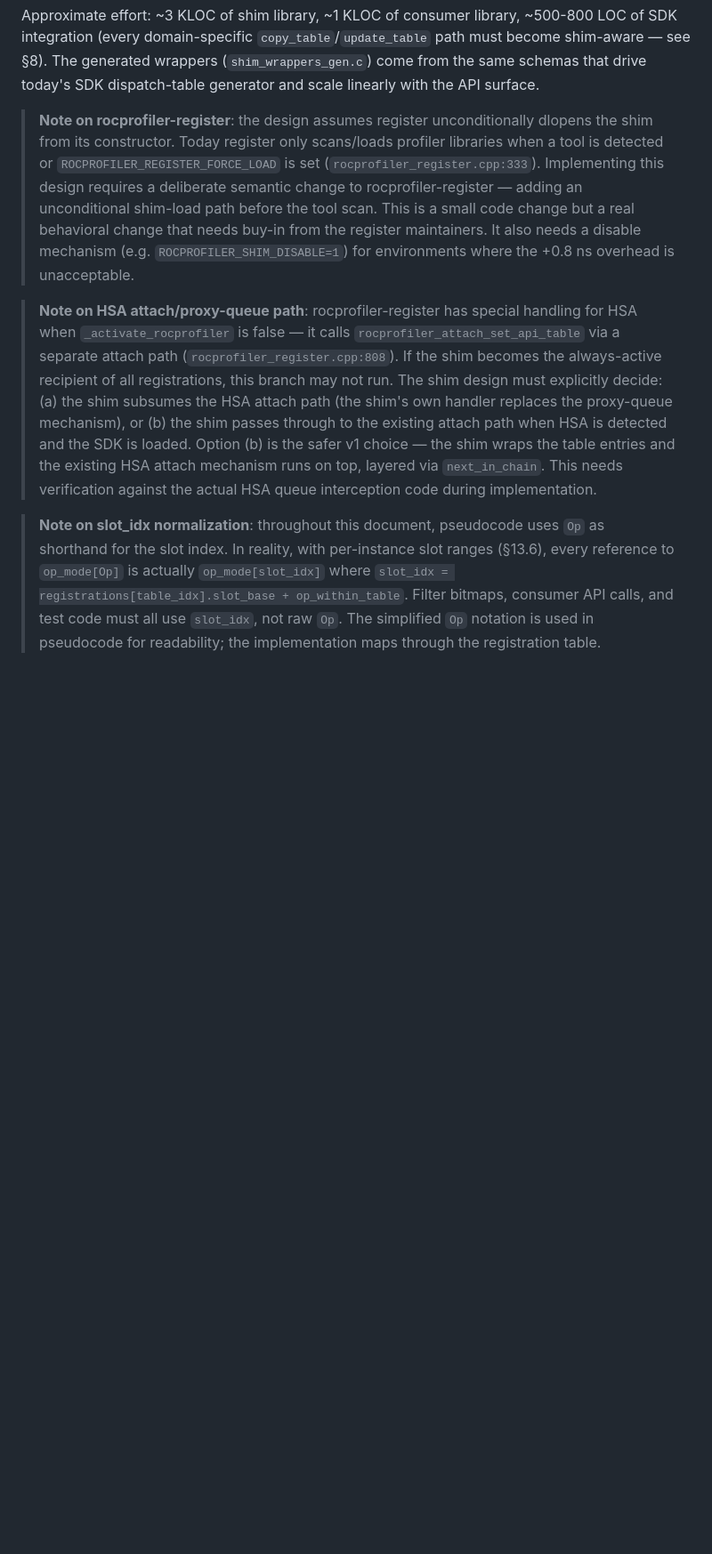
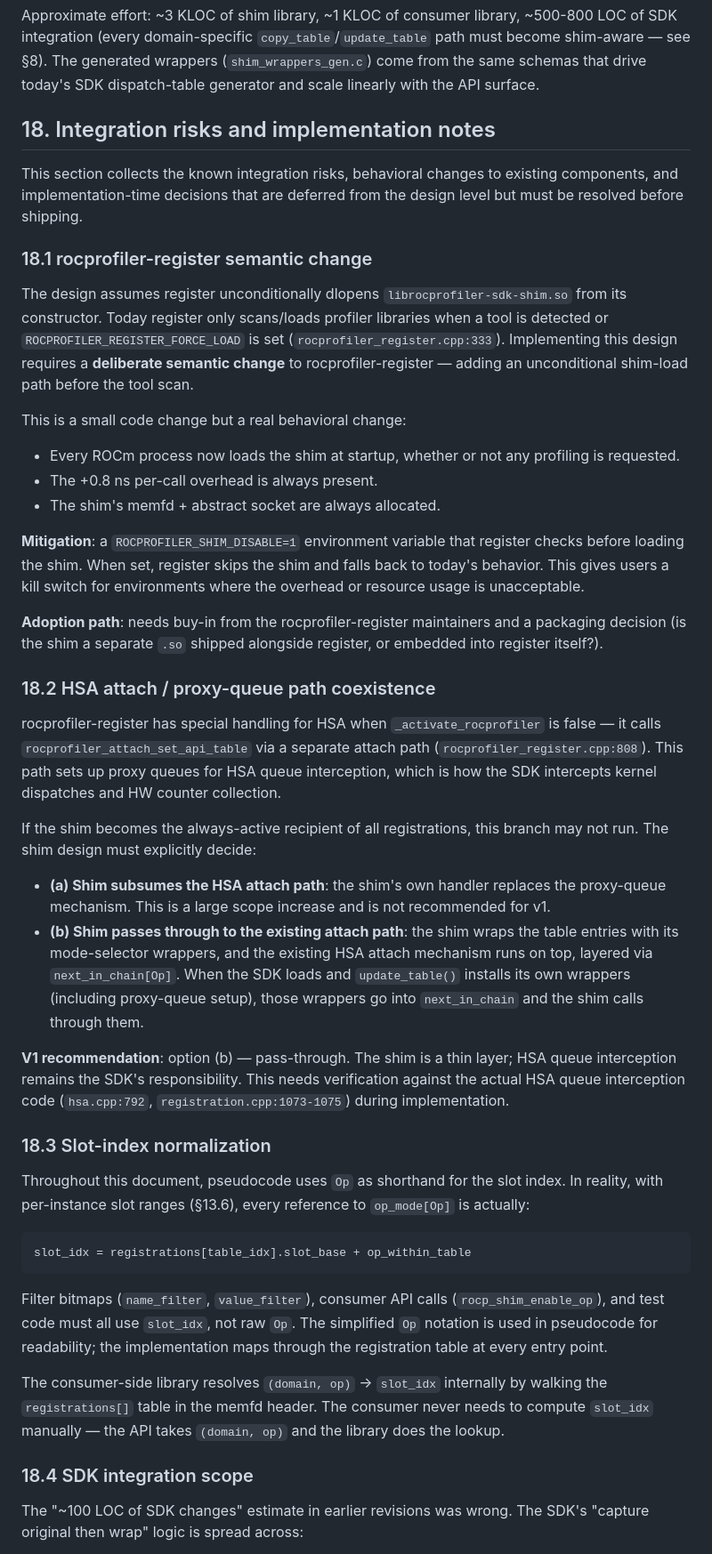
Before and after one commit to ammarwa/Tracing-Techniques-Benchmarking, a Markdown page: docs/dispatch-tracer/SHIM_MEMFD_SOCK_DESIGN.md, the part around one of its changes. Shown at 89% size. GitHub-like rendering; blank space fills up the shorter version.

Commit message:
Move integration notes into dedicated §18 with TOC entry
The three inline boxed notes near §17 (register semantic change, HSA
attach path, slot_idx normalization) are promoted to a proper section
with subsections, plus a new §18.4 (SDK integration scope) that
consolidates the effort estimate and per-domain file list.

§18.1 — rocprofiler-register semantic change: unconditional shim
  dlopen, ROCPROFILER_SHIM_DISABLE escape hatch, adoption path.
§18.2 — HSA attach/proxy-queue coexistence: option (a) subsume vs
  option (b) pass-through; v1 recommendation = pass-through.
§18.3 — Slot-index normalization: Op is shorthand for slot_idx;
  consumer library resolves (domain, op) → slot_idx internally.
§18.4 — SDK integration scope: 500-800 LOC across 5 domain-specific
  copy_table/update_table paths, not the ~100 LOC originally estimated.

Table of contents updated with §18 and its four subsections.

Co-Authored-By: Claude Opus 4.6 (1M context) <noreply@anthropic.com>

````diff
--- a/docs/dispatch-tracer/SHIM_MEMFD_SOCK_DESIGN.md
+++ b/docs/dispatch-tracer/SHIM_MEMFD_SOCK_DESIGN.md
@@ -1441,8 +1446,47 @@ src/
 
 Approximate effort: ~3 KLOC of shim library, ~1 KLOC of consumer library, ~500-800 LOC of SDK integration (every domain-specific `copy_table`/`update_table` path must become shim-aware — see §8). The generated wrappers (`shim_wrappers_gen.c`) come from the same schemas that drive today's SDK dispatch-table generator and scale linearly with the API surface.
 
-> **Note on rocprofiler-register**: the design assumes register unconditionally dlopens the shim from its constructor. Today register only scans/loads profiler libraries when a tool is detected or `ROCPROFILER_REGISTER_FORCE_LOAD` is set (`rocprofiler_register.cpp:333`). Implementing this design requires a deliberate semantic change to rocprofiler-register — adding an unconditional shim-load path before the tool scan. This is a small code change but a real behavioral change that needs buy-in from the register maintainers. It also needs a disable mechanism (e.g. `ROCPROFILER_SHIM_DISABLE=1`) for environments where the +0.8 ns overhead is unacceptable.
-
-> **Note on HSA attach/proxy-queue path**: rocprofiler-register has special handling for HSA when `_activate_rocprofiler` is false — it calls `rocprofiler_attach_set_api_table` via a separate attach path (`rocprofiler_register.cpp:808`). If the shim becomes the always-active recipient of all registrations, this branch may not run. The shim design must explicitly decide: (a) the shim subsumes the HSA attach path (the shim's own handler replaces the proxy-queue mechanism), or (b) the shim passes through to the existing attach path when HSA is detected and the SDK is loaded. Option (b) is the safer v1 choice — the shim wraps the table entries and the existing HSA attach mechanism runs on top, layered via `next_in_chain`. This needs verification against the actual HSA queue interception code during implementation.
-
-> **Note on slot_idx normalization**: throughout this document, pseudocode uses `Op` as shorthand for the slot index. In reality, with per-instance slot ranges (§13.6), every reference to `op_mode[Op]` is actually `op_mode[slot_idx]` where `slot_idx = registrations[table_idx].slot_base + op_within_table`. Filter bitmaps, consumer API calls, and test code must all use `slot_idx`, not raw `Op`. The simplified `Op` notation is used in pseudocode for readability; the implementation maps through the registration table.
+## 18. Integration risks and implementation notes
+
+This section collects the known integration risks, behavioral changes to existing components, and implementation-time decisions that are deferred from the design level but must be resolved before shipping.
+
+### 18.1 rocprofiler-register semantic change
+
+The design assumes register unconditionally dlopens `librocprofiler-sdk-shim.so` from its constructor. Today register only scans/loads profiler libraries when a tool is detected or `ROCPROFILER_REGISTER_FORCE_LOAD` is set (`rocprofiler_register.cpp:333`). Implementing this design requires a **deliberate semantic change** to rocprofiler-register — adding an unconditional shim-load path before the tool scan.
+
+This is a small code change but a real behavioral change:
+- Every ROCm process now loads the shim at startup, whether or not any profiling is requested.
+- The +0.8 ns per-call overhead is always present.
+- The shim's memfd + abstract socket are always allocated.
+
+**Mitigation**: a `ROCPROFILER_SHIM_DISABLE=1` environment variable that register checks before loading the shim. When set, register skips the shim and falls back to today's behavior. This gives users a kill switch for environments where the overhead or resource usage is unacceptable.
+
+**Adoption path**: needs buy-in from the rocprofiler-register maintainers and a packaging decision (is the shim a separate `.so` shipped alongside register, or embedded into register itself?).
+
+### 18.2 HSA attach / proxy-queue path coexistence
+
+rocprofiler-register has special handling for HSA when `_activate_rocprofiler` is false — it calls `rocprofiler_attach_set_api_table` via a separate attach path (`rocprofiler_register.cpp:808`). This path sets up proxy queues for HSA queue interception, which is how the SDK intercepts kernel dispatches and HW counter collection.
+
+If the shim becomes the always-active recipient of all registrations, this branch may not run. The shim design must explicitly decide:
+
+- **(a) Shim subsumes the HSA attach path**: the shim's own handler replaces the proxy-queue mechanism. This is a large scope increase and is not recommended for v1.
+- **(b) Shim passes through to the existing attach path**: the shim wraps the table entries with its mode-selector wrappers, and the existing HSA attach mechanism runs on top, layered via `next_in_chain[Op]`. When the SDK loads and `update_table()` installs its own wrappers (including proxy-queue setup), those wrappers go into `next_in_chain` and the shim calls through them.
+
+**V1 recommendation**: option (b) — pass-through. The shim is a thin layer; HSA queue interception remains the SDK's responsibility. This needs verification against the actual HSA queue interception code (`hsa.cpp:792`, `registration.cpp:1073-1075`) during implementation.
+
+### 18.3 Slot-index normalization
+
+Throughout this document, pseudocode uses `Op` as shorthand for the slot index. In reality, with per-instance slot ranges (§13.6), every reference to `op_mode[Op]` is actually:
+
+```
+slot_idx = registrations[table_idx].slot_base + op_within_table
+```
+
+Filter bitmaps (`name_filter`, `value_filter`), consumer API calls (`rocp_shim_enable_op`), and test code must all use `slot_idx`, not raw `Op`. The simplified `Op` notation is used in pseudocode for readability; the implementation maps through the registration table at every entry point.
+
+The consumer-side library resolves `(domain, op)` → `slot_idx` internally by walking the `registrations[]` table in the memfd header. The consumer never needs to compute `slot_idx` manually — the API takes `(domain, op)` and the library does the lookup.
+
+### 18.4 SDK integration scope
+
+The "~100 LOC of SDK changes" estimate in earlier revisions was wrong. The SDK's "capture original then wrap" logic is spread across:
+
````
Also changed, not shown: other parts of docs/dispatch-tracer/SHIM_MEMFD_SOCK_DESIGN.md (+14 -0 lines).
